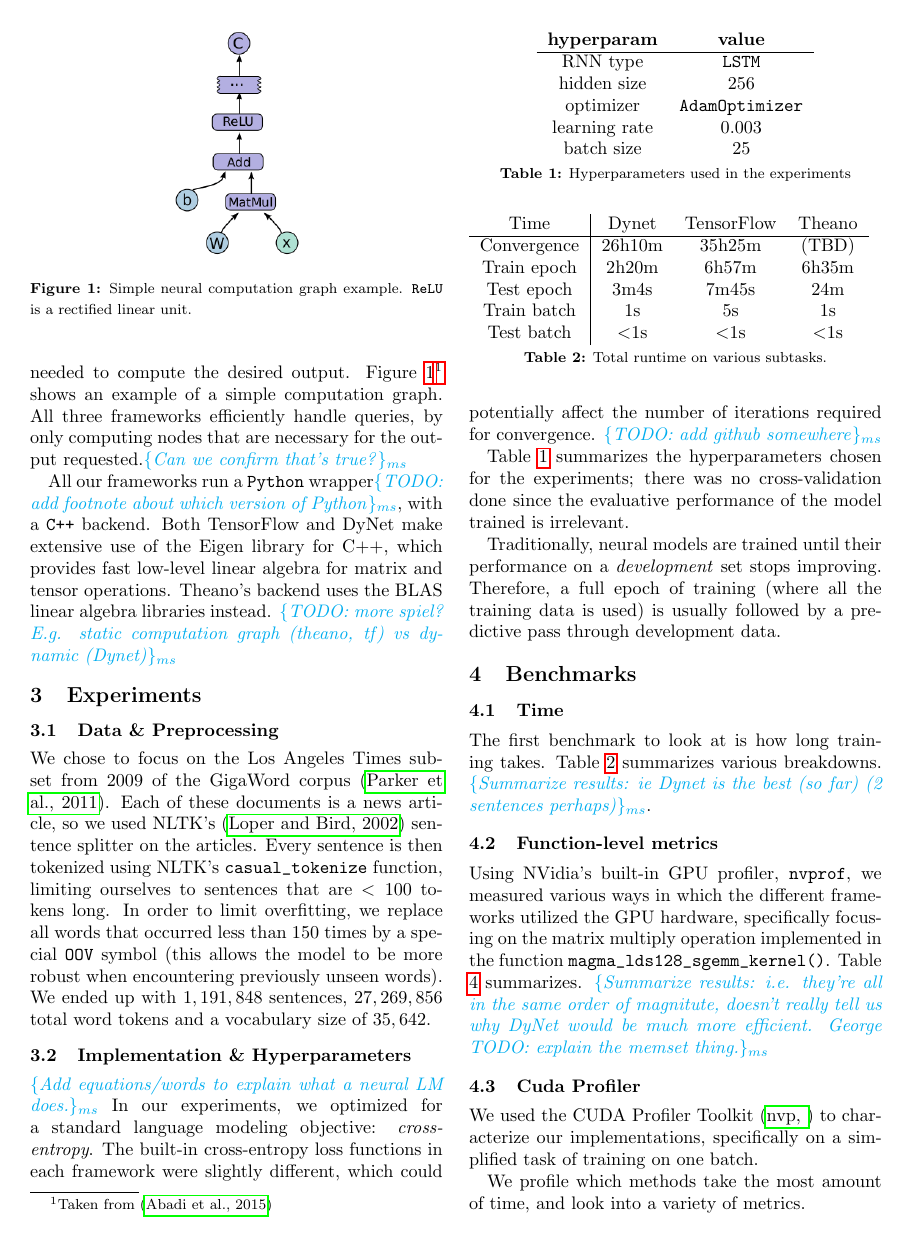
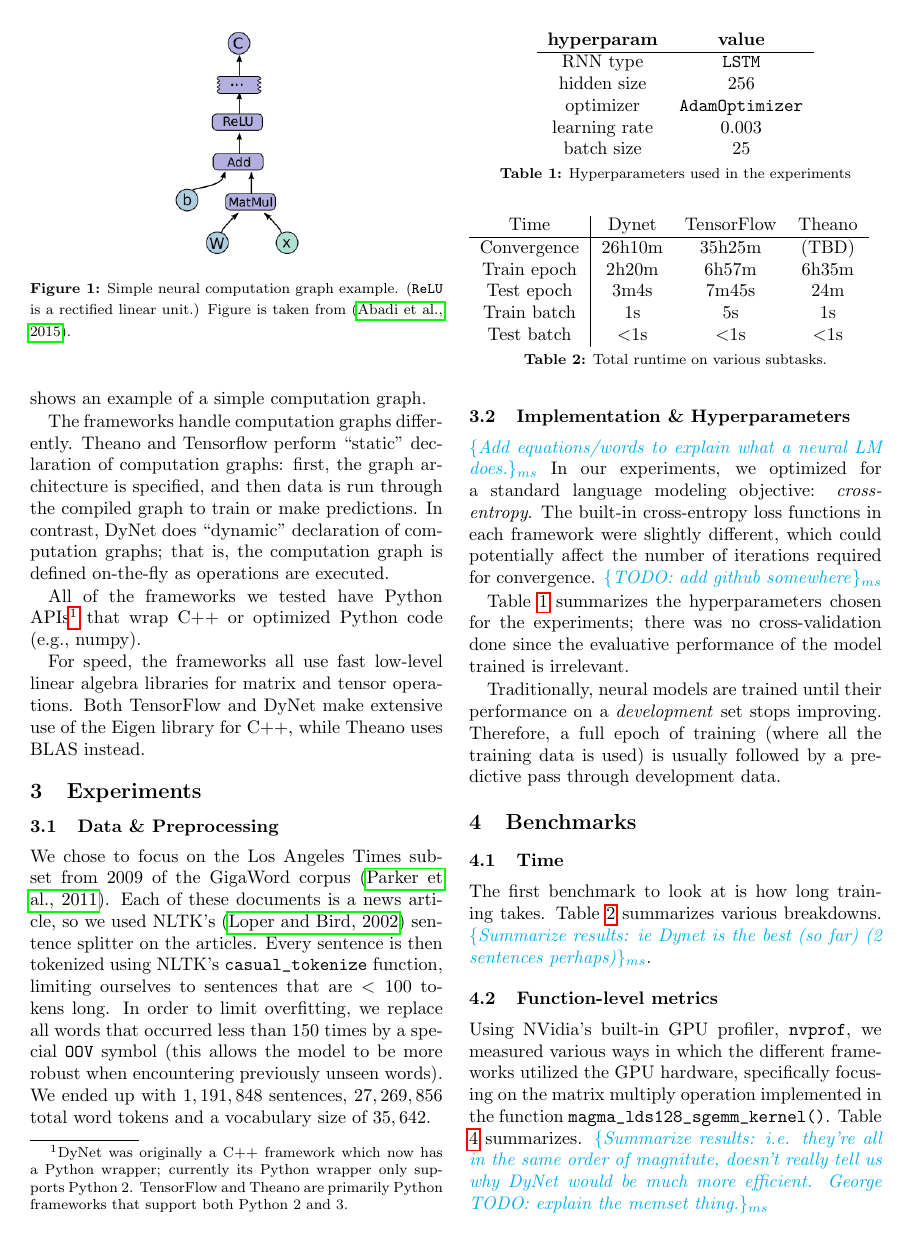
Before and after one commit to lucylin/neural-benchmarks, a LaTeX paper (paper/main.tex): page 2 of 4. Compiled offline with pdfLaTeX.

Commit message:
updating 2.2 frameworks section

```diff
--- a/paper/main.tex
+++ b/paper/main.tex
@@ -45,16 +45,21 @@ its probability given its history: $p(x_i|START,x_1,x_2,...,x_{i-1})$.
 Historically, this task can be done rather simply using an l-th order Markov model, where $p(x_i|START,x_1,x_2,...,x_{i-1}) = p(x_i|x_{i-l},x_{i-l+1},...,x_{i-1})$. However, the Markov assumption does not need to be made with recurrent neural networks, as they have the capabilities to encode much longer histories. With RNNs, we normalize (using softmax) the output of a nonlinear function $f\left(p(x_i|START,x_1,x_2,...,x_{i-1})\right) =softmax\left(f(x_i,START,x_1,x_2,...,x_{i-1})\right)$.
 
 \subsection{Frameworks}
-All three frameworks use a symbolic computation graph, which maps operations and variables to nodes in a graph. To perform computation, one has to ``query'' the graph, providing values for variables needed to compute the desired output.
-Figure~\ref{fig:compGraph}\footnote{Taken from \cite{tensorflow}} shows an example of a simple computation graph. All three frameworks efficiently handle queries, by only computing nodes that are necessary for the output requested.\ms{Can we confirm that's true?}
+All three frameworks use a symbolic computation graph, which maps operations and variables to nodes in a graph. To perform a computation, one has to ``query'' the graph by providing values for variables needed to compute the desired output.
+Figure~\ref{fig:compGraph} shows an example of a simple computation graph.
 
 \begin{figure}\begin{center}
 \includegraphics[scale=.4]{graphics/tensorflowGraph.png}
-\caption{\label{fig:compGraph}Simple neural computation graph example. \texttt{ReLU} is a rectified linear unit.}
+\caption{\label{fig:compGraph}Simple neural computation graph example. (\texttt{ReLU} is a rectified linear unit.) Figure is taken from \protect\cite{tensorflow}.}
 \end{center}\end{figure}
 
-All our frameworks run a \texttt{Python} wrapper\ms{TODO: add footnote about which version of Python}, with a \texttt{C++} backend. Both TensorFlow and DyNet make extensive use of the Eigen library for C++, which provides fast low-level linear algebra for matrix and tensor operations. Theano's backend uses the BLAS linear algebra libraries instead.
-\ms{TODO: more spiel? E.g. static computation graph (theano, tf) vs dynamic (Dynet)}
+The frameworks handle computation graphs differently. Theano and Tensorflow perform ``static'' declaration of computation graphs: first, the graph architecture is specified, and then data is run through the compiled graph to train or make predictions. In contrast, DyNet does ``dynamic'' declaration of computation graphs; that is, the computation graph is defined on-the-fly as operations are executed.
+
+All of the frameworks we tested have Python APIs\footnote{DyNet was originally a C++ framework which now has a Python wrapper; currently its Python wrapper only supports Python 2. TensorFlow and Theano are primarily Python frameworks that support both Python 2 and 3.} that wrap C++ or optimized Python code (e.g., numpy).
+
+For speed, the frameworks all use fast low-level linear algebra libraries for matrix and tensor operations. Both TensorFlow and DyNet make extensive use of the Eigen library for C++, while Theano uses BLAS instead.
+
+
 %TensorFlow's computation graph is pure \texttt{Python}, which makes it slower than other frameworks.
 
 \section{Experiments}
```
